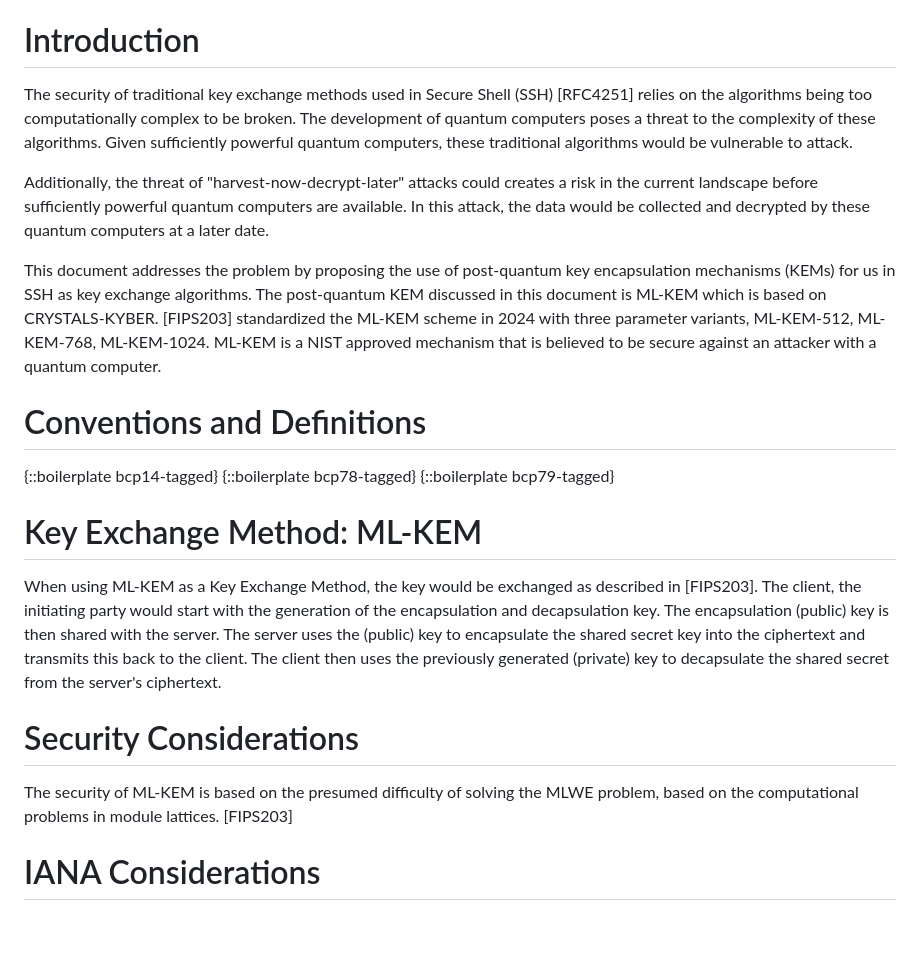
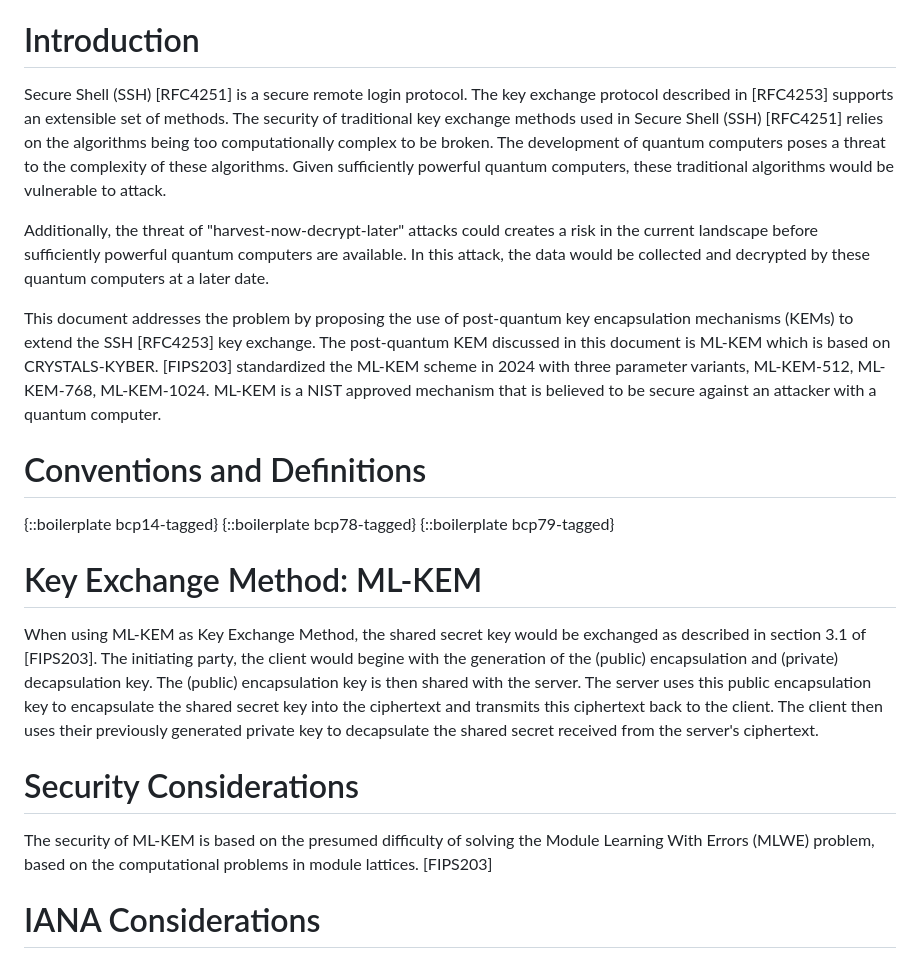
Before and after one commit to alharrison/ssh_mlkem_draft, a Markdown page: draft-harrison-mlkem-ssh.md, the part around the change. GitHub-like rendering; blank space fills up the shorter version.

Commit message:
Additional notes and clean up

```diff
--- a/draft-harrison-mlkem-ssh.md
+++ b/draft-harrison-mlkem-ssh.md
@@ -63,11 +63,11 @@ This document defines Post-Quantum key exchange methods based on Module-lattice
 
 # Introduction
 
-The security of traditional key exchange methods used in Secure Shell (SSH) [RFC4251] relies on the algorithms being too computationally complex to be broken. The development of quantum computers poses a threat to the complexity of these algorithms. Given sufficiently powerful quantum computers, these traditional algorithms would be vulnerable to attack.
+Secure Shell (SSH) [RFC4251] is a secure remote login protocol. The key exchange protocol described in [RFC4253] supports an extensible set of methods. The security of traditional key exchange methods used in Secure Shell (SSH) [RFC4251] relies on the algorithms being too computationally complex to be broken. The development of quantum computers poses a threat to the complexity of these algorithms. Given sufficiently powerful quantum computers, these traditional algorithms would be vulnerable to attack.
 
 Additionally, the threat of "harvest-now-decrypt-later" attacks could creates a risk in the current landscape before sufficiently powerful quantum computers are available. In this attack, the data would be collected and decrypted by these quantum computers at a later date.
 
-This document addresses the problem by proposing the use of post-quantum key encapsulation mechanisms (KEMs) for us in SSH as key exchange algorithms. The post-quantum KEM discussed in this document is ML-KEM which is based on CRYSTALS-KYBER. [FIPS203] standardized the ML-KEM scheme in 2024 with three parameter variants, ML-KEM-512, ML-KEM-768, ML-KEM-1024. ML-KEM is a NIST approved mechanism that is believed to be secure against an attacker with a quantum computer.
+This document addresses the problem by proposing the use of post-quantum key encapsulation mechanisms (KEMs) to extend the SSH [RFC4253] key exchange. The post-quantum KEM discussed in this document is ML-KEM which is based on CRYSTALS-KYBER. [FIPS203] standardized the ML-KEM scheme in 2024 with three parameter variants, ML-KEM-512, ML-KEM-768, ML-KEM-1024. ML-KEM is a NIST approved mechanism that is believed to be secure against an attacker with a quantum computer.
 
 
 # Conventions and Definitions
@@ -77,11 +77,11 @@ This document addresses the problem by proposing the use of post-quantum key enc
 {::boilerplate bcp79-tagged}
 
 # Key Exchange Method: ML-KEM
-When using ML-KEM as a Key Exchange Method, the key would be exchanged as described in [FIPS203]. The client, the initiating party would start with the generation of the encapsulation and decapsulation key. The encapsulation (public) key is then shared with the server. The server uses the (public) key to encapsulate the shared secret key into the ciphertext and transmits this back to the client. The client then uses the previously generated (private) key to decapsulate the shared secret from the server's ciphertext.
+When using ML-KEM as Key Exchange Method, the shared secret key would be exchanged as described in section 3.1 of [FIPS203]. The initiating party, the client would begine with the generation of the (public) encapsulation and (private) decapsulation key. The (public) encapsulation key is then shared with the server. The server uses this public encapsulation key to encapsulate the shared secret key into the ciphertext and transmits this ciphertext back to the client. The client then uses their previously generated private key to decapsulate the shared secret received from the server's ciphertext.
 
 # Security Considerations
 
-The security of ML-KEM is based on the presumed difficulty of solving the MLWE problem, based on the computational problems in module lattices. [FIPS203]
+The security of ML-KEM is based on the presumed difficulty of solving the Module Learning With Errors (MLWE) problem, based on the computational problems in module lattices. [FIPS203]
 
 # IANA Considerations
 
```
